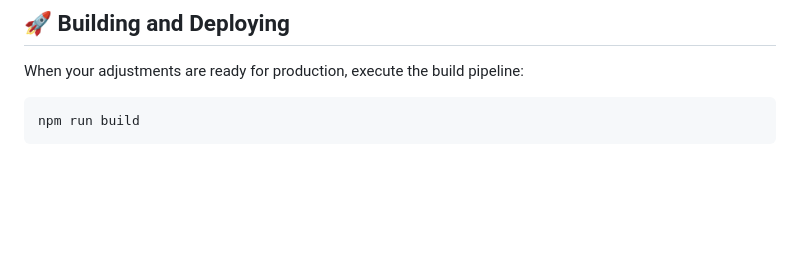
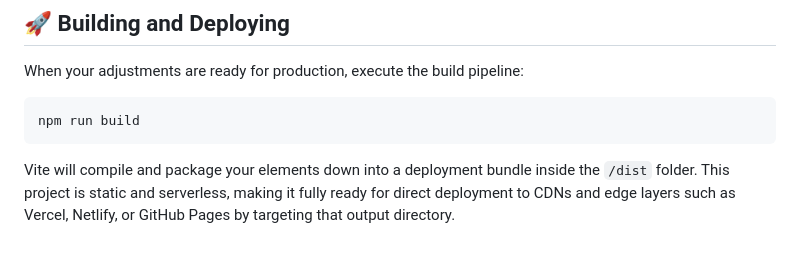
Before and after one commit to TheWerbinator/sardinia-dream, a Markdown page: README.md, the part around the change. GitHub-like rendering; blank space fills up the shorter version.

Commit message:
Update README with deployment instructions
Added information about deployment options and output directory.

````diff
--- a/README.md
+++ b/README.md
@@ -128,3 +128,4 @@ When your adjustments are ready for production, execute the build pipeline:
 ```bash
 npm run build
 ```
+Vite will compile and package your elements down into a deployment bundle inside the `/dist` folder. This project is static and serverless, making it fully ready for direct deployment to CDNs and edge layers such as Vercel, Netlify, or GitHub Pages by targeting that output directory.
````
